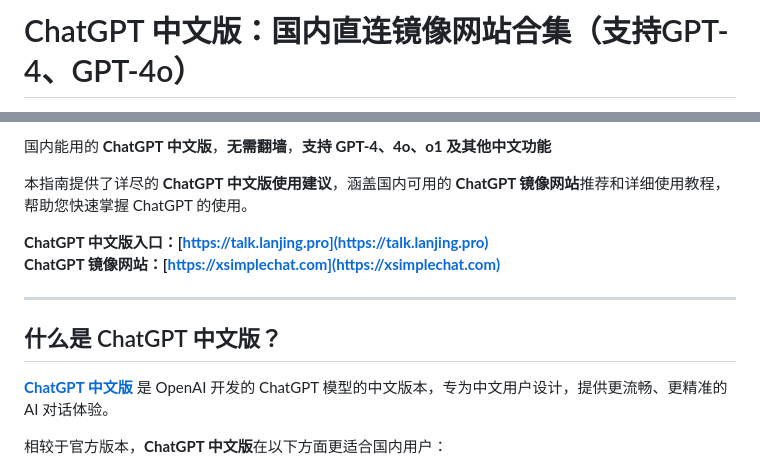
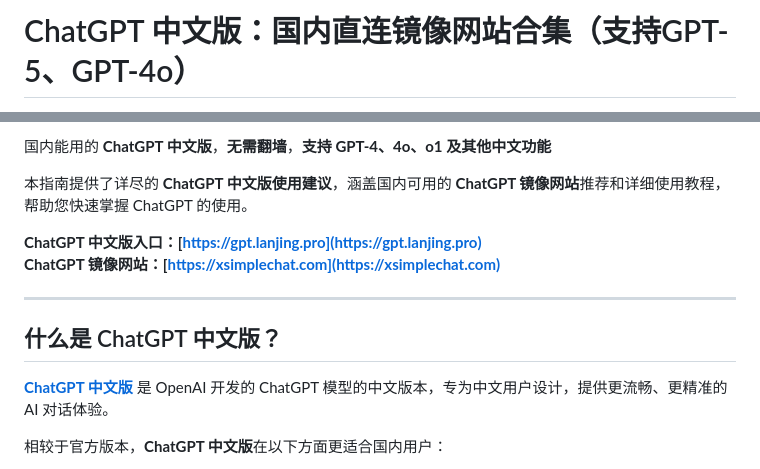
Before and after one commit to chatgpt-websites/ChatGPT4, a Markdown page: README.md, 2 parts joined by grey strips. Rendered like a GitHub page.

```diff
--- a/README.md
+++ b/README.md
@@ -1,2 +1,2 @@
-# ChatGPT 中文版：国内直连镜像网站合集（支持GPT-4、GPT-4o）
+# ChatGPT 中文版：国内直连镜像网站合集（支持GPT-5、GPT-4o）
 
@@ -6,7 +6,7 @@
 
 本指南提供了详尽的 **ChatGPT 中文版使用建议**，涵盖国内可用的 **ChatGPT 镜像网站**推荐和详细使用教程，帮助您快速掌握 ChatGPT 的使用。
 
-**ChatGPT 中文版入口：[https://talk.lanjing.pro](https://talk.lanjing.pro)**
+**ChatGPT 中文版入口：[https://gpt.lanjing.pro](https://gpt.lanjing.pro)**
 **ChatGPT 镜像网站：[https://xsimplechat.com](https://xsimplechat.com)**
 
 ---
```
Also changed, not shown: other parts of README.md (+2 -2 lines).
